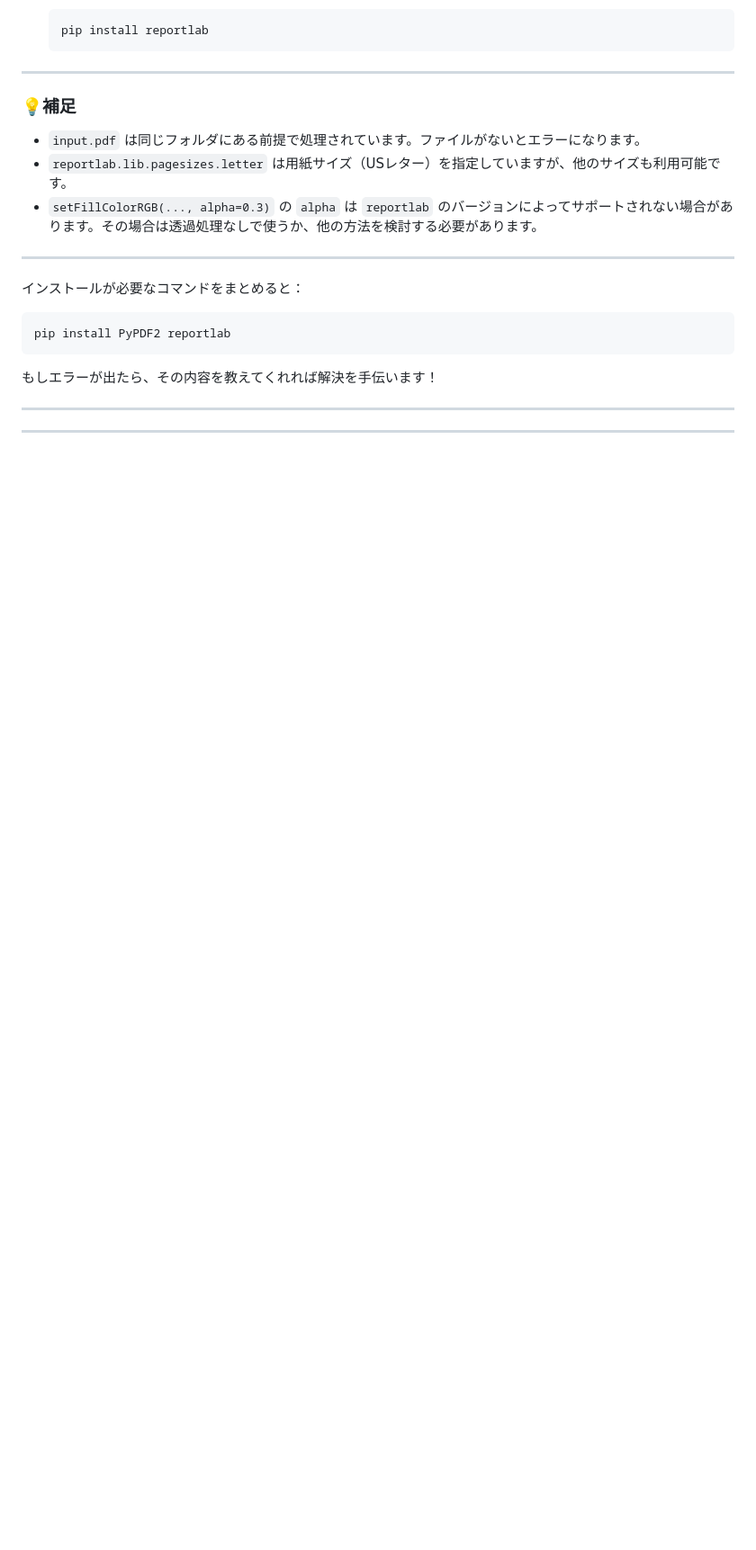
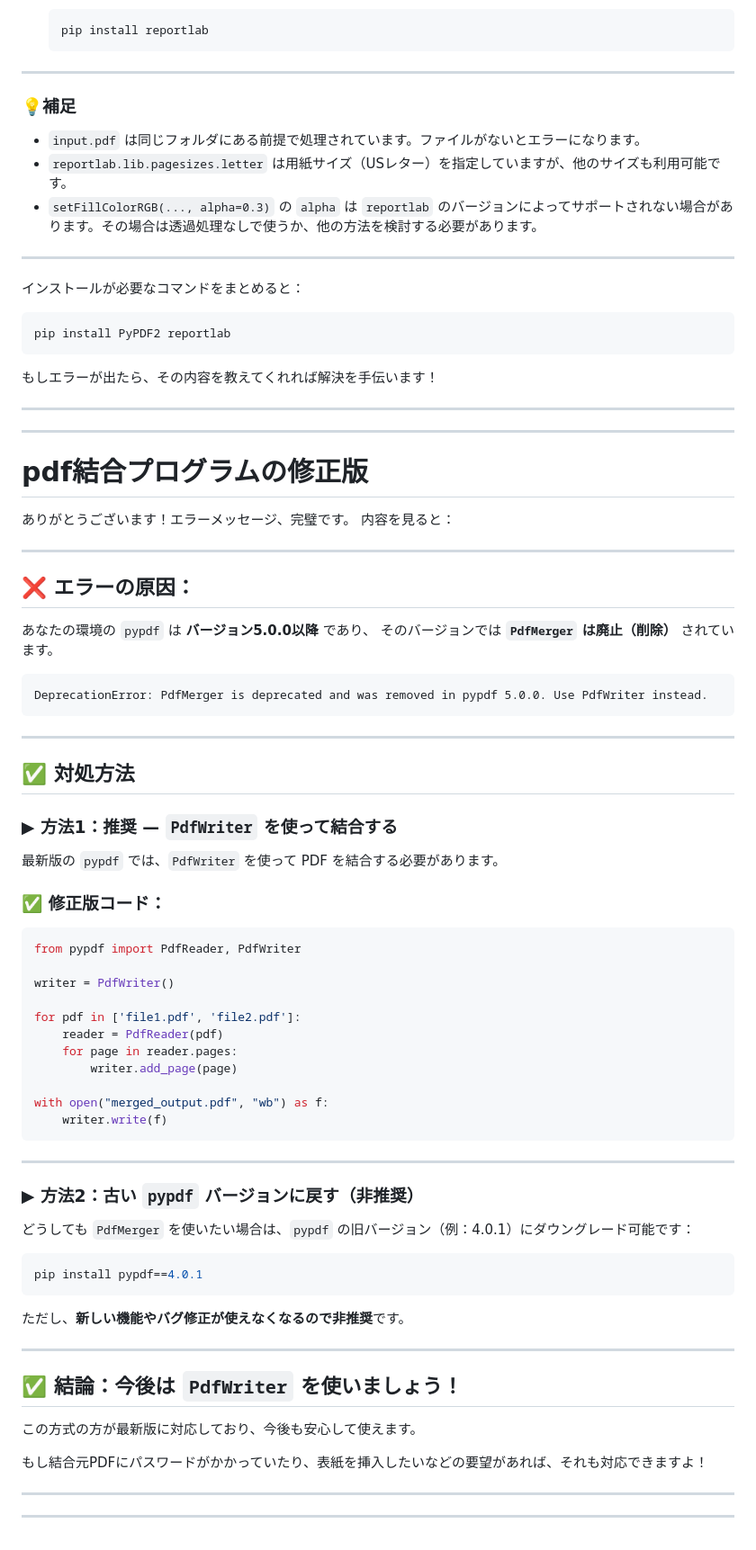
Before and after one commit to Masu22/masu22.github.io, a Markdown page: 7_Program/PDF操作/透かし.md, the part around the change. Shown: that part at 90% size. GitHub-like rendering; blank space fills up the shorter version.

````diff
--- a/7_Program/PDF操作/透かし.md
+++ b/7_Program/PDF操作/透かし.md
@@ -204,3 +204,66 @@ pip install PyPDF2 reportlab
 
 ---
 ---
+
+# pdf結合プログラムの修正版
+
+ありがとうございます！エラーメッセージ、完璧です。
+内容を見ると：
+
+---
+
+## ❌ エラーの原因：
+
+あなたの環境の `pypdf` は **バージョン5.0.0以降** であり、
+そのバージョンでは **`PdfMerger` は廃止（削除）** されています。
+
+```
+DeprecationError: PdfMerger is deprecated and was removed in pypdf 5.0.0. Use PdfWriter instead.
+```
+
+---
+
+## ✅ 対処方法
+
+### ▶ 方法1：**推奨** — `PdfWriter` を使って結合する
+
+最新版の `pypdf` では、`PdfWriter` を使って PDF を結合する必要があります。
+
+### ✅ 修正版コード：
+
+```python
+from pypdf import PdfReader, PdfWriter
+
+writer = PdfWriter()
+
+for pdf in ['file1.pdf', 'file2.pdf']:
+    reader = PdfReader(pdf)
+    for page in reader.pages:
+        writer.add_page(page)
+
+with open("merged_output.pdf", "wb") as f:
+    writer.write(f)
+```
+
+---
+
+### ▶ 方法2：古い `pypdf` バージョンに戻す（**非推奨**）
+
+どうしても `PdfMerger` を使いたい場合は、`pypdf` の旧バージョン（例：4.0.1）にダウングレード可能です：
+
+```bash
+pip install pypdf==4.0.1
+```
+
+ただし、**新しい機能やバグ修正が使えなくなるので非推奨**です。
+
+---
+
+## ✅ 結論：今後は `PdfWriter` を使いましょう！
+
+この方式の方が最新版に対応しており、今後も安心して使えます。
+
+もし結合元PDFにパスワードがかかっていたり、表紙を挿入したいなどの要望があれば、それも対応できますよ！
+
+---
+---
````
